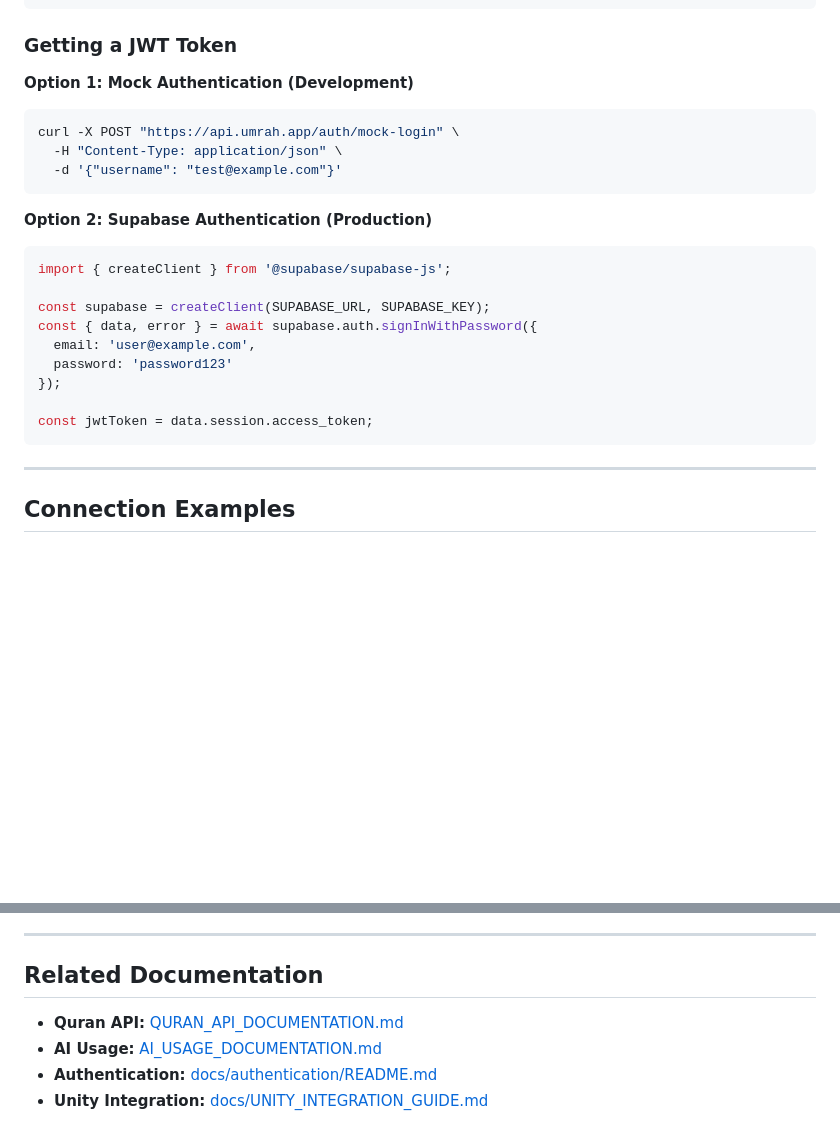
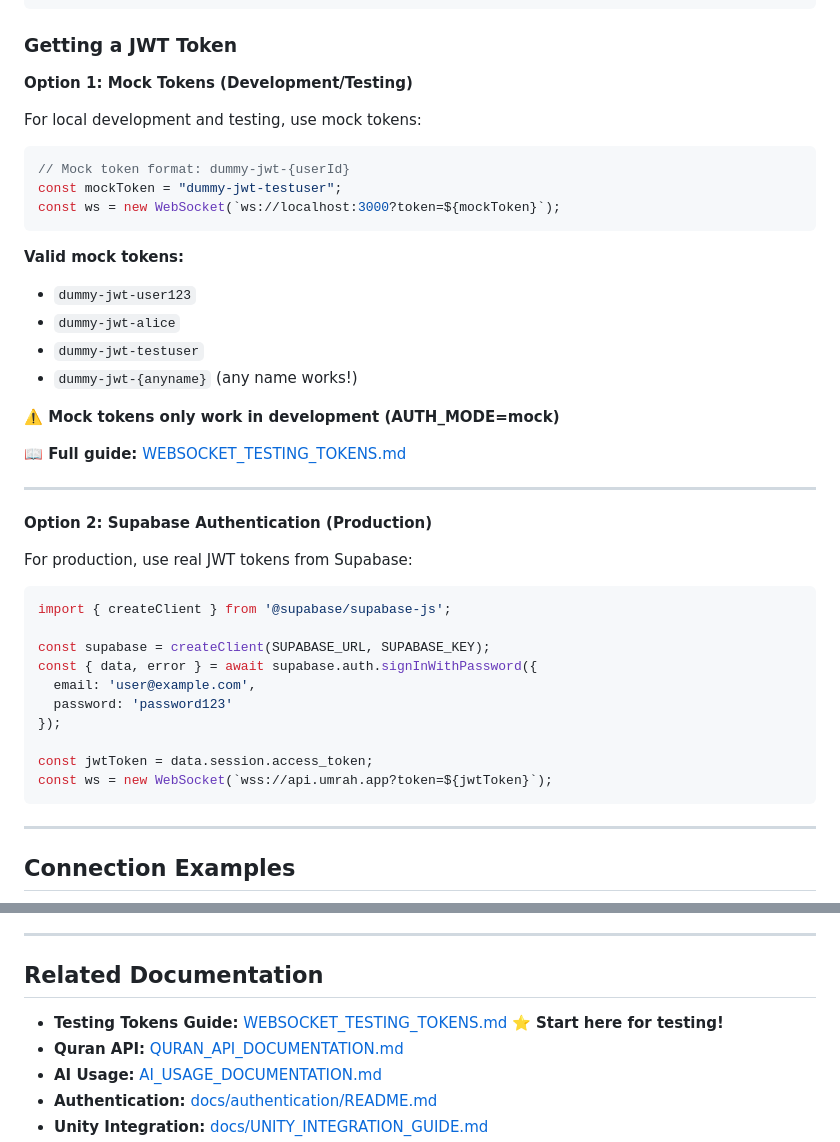
Before and after one commit to Amineregayeg/umrah-hajj-realtime, a Markdown page: WEBSOCKET_ENDPOINTS.md, 2 parts joined by grey strips. Drawn GitHub-style; blank space fills up the shorter version.

Commit message:
docs: link to WebSocket testing tokens guide

````diff
--- a/WEBSOCKET_ENDPOINTS.md
+++ b/WEBSOCKET_ENDPOINTS.md
@@ -117,14 +117,32 @@ ws.Connect();
 
 ### Getting a JWT Token
 
-**Option 1: Mock Authentication (Development)**
-```bash
-curl -X POST "https://api.umrah.app/auth/mock-login" \
-  -H "Content-Type: application/json" \
-  -d '{"username": "test@example.com"}'
+**Option 1: Mock Tokens (Development/Testing)**
+
+For local development and testing, use mock tokens:
+
+```javascript
+// Mock token format: dummy-jwt-{userId}
+const mockToken = "dummy-jwt-testuser";
+const ws = new WebSocket(`ws://localhost:3000?token=${mockToken}`);
 ```
 
+**Valid mock tokens:**
+- `dummy-jwt-user123`
+- `dummy-jwt-alice`
+- `dummy-jwt-testuser`
+- `dummy-jwt-{anyname}` (any name works!)
+
+**⚠️ Mock tokens only work in development (AUTH_MODE=mock)**
+
+**📖 Full guide:** [WEBSOCKET_TESTING_TOKENS.md](./WEBSOCKET_TESTING_TOKENS.md)
+
+---
+
 **Option 2: Supabase Authentication (Production)**
+
+For production, use real JWT tokens from Supabase:
+
 ```typescript
 import { createClient } from '@supabase/supabase-js';
 
@@ -135,6 +153,7 @@ const { data, error } = await supabase.auth.signInWithPassword({
 });
 
 const jwtToken = data.session.access_token;
+const ws = new WebSocket(`wss://api.umrah.app?token=${jwtToken}`);
 ```
 
 ---
@@ -813,6 +832,7 @@ Header:       Authorization: Bearer JWT_TOKEN
 
 ## Related Documentation
 
+- **Testing Tokens Guide:** [WEBSOCKET_TESTING_TOKENS.md](./WEBSOCKET_TESTING_TOKENS.md) ⭐ **Start here for testing!**
 - **Quran API:** [QURAN_API_DOCUMENTATION.md](./QURAN_API_DOCUMENTATION.md)
 - **AI Usage:** [AI_USAGE_DOCUMENTATION.md](./AI_USAGE_DOCUMENTATION.md)
 - **Authentication:** [docs/authentication/README.md](./docs/authentication/README.md)
````
